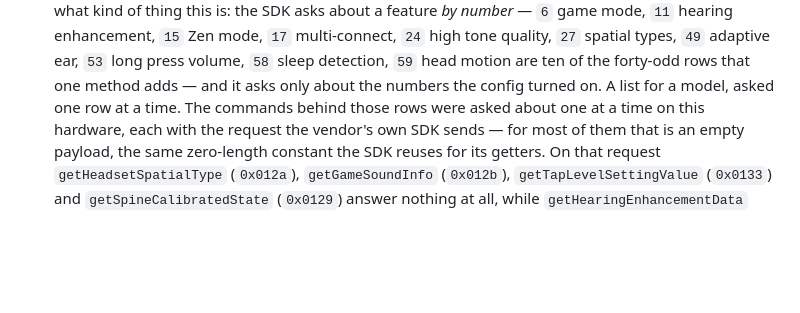
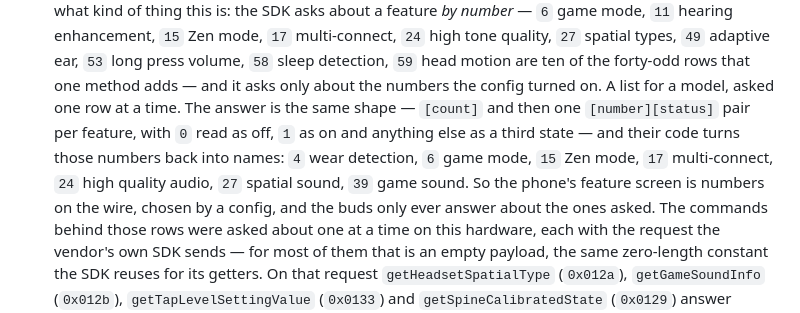
Before and after one commit to shashank99928/OnePlusBuds4Mac, a Markdown page: README.md, the part around the change. GitHub-like rendering; blank space fills up the shorter version.

Commit message:
Spell out the feature numbers, since their code names them twice
The config's `put` calls decide which feature numbers to ask about; the reply
handler's switch turns the same numbers back into fields. Both sides are the same
id space, and between them the numbers have names: 4 wear detection, 6 game mode,
9 vocal enhance, 11 hearing enhancement usage, 12 personal noise, 13 click to
take a photo, 15 Zen mode, 17 multi-connect, 19 headset sound record, 20 voice
assist, 21 free dialog, 22 safe remind, 23 long power mode, 24 high quality audio,
25 voice command, 27 spatial sound, 28 auto volume, 29 bass engine, 30 save log,
33 game equalizer, 34-36 the spine trio, 39 game sound, 40 game mode main, 56
hearing optimize and 57 incoming-call voice control.

The reply itself is `[count]` then one `[number][status]` pair each -- the
vendor's parser rejects a count that does not fit the body, the same discipline
this app's own table parser uses -- and the status is a tri-state to them: 0 off,
1 on, anything else read as -1.

The waiting probe asks this hardware those numbers now, using the vendor's names
for them, so the next answer will be readable rather than a row of raw ids.

```diff
--- a/README.md
+++ b/README.md
@@ -391,6 +391,11 @@ questions the captures could only hint at, and one thing no capture can show.
   tone quality, `27` spatial types, `49` adaptive ear, `53` long press volume, `58` sleep
   detection, `59` head motion are ten of the forty-odd rows that one method adds — and it asks
   only about the numbers the config turned on. A list for a model, asked one row at a time.
+  The answer is the same shape — `[count]` and then one `[number][status]` pair per feature, with
+  `0` read as off, `1` as on and anything else as a third state — and their code turns those
+  numbers back into names: `4` wear detection, `6` game mode, `15` Zen mode, `17` multi-connect,
+  `24` high quality audio, `27` spatial sound, `39` game sound. So the phone's feature screen is
+  numbers on the wire, chosen by a config, and the buds only ever answer about the ones asked.
   The commands behind those rows were asked about one at a time on this hardware, each with the
   request the vendor's own SDK sends — for most of them that is an empty payload, the same
   zero-length constant the SDK reuses for its getters. On that request
```
